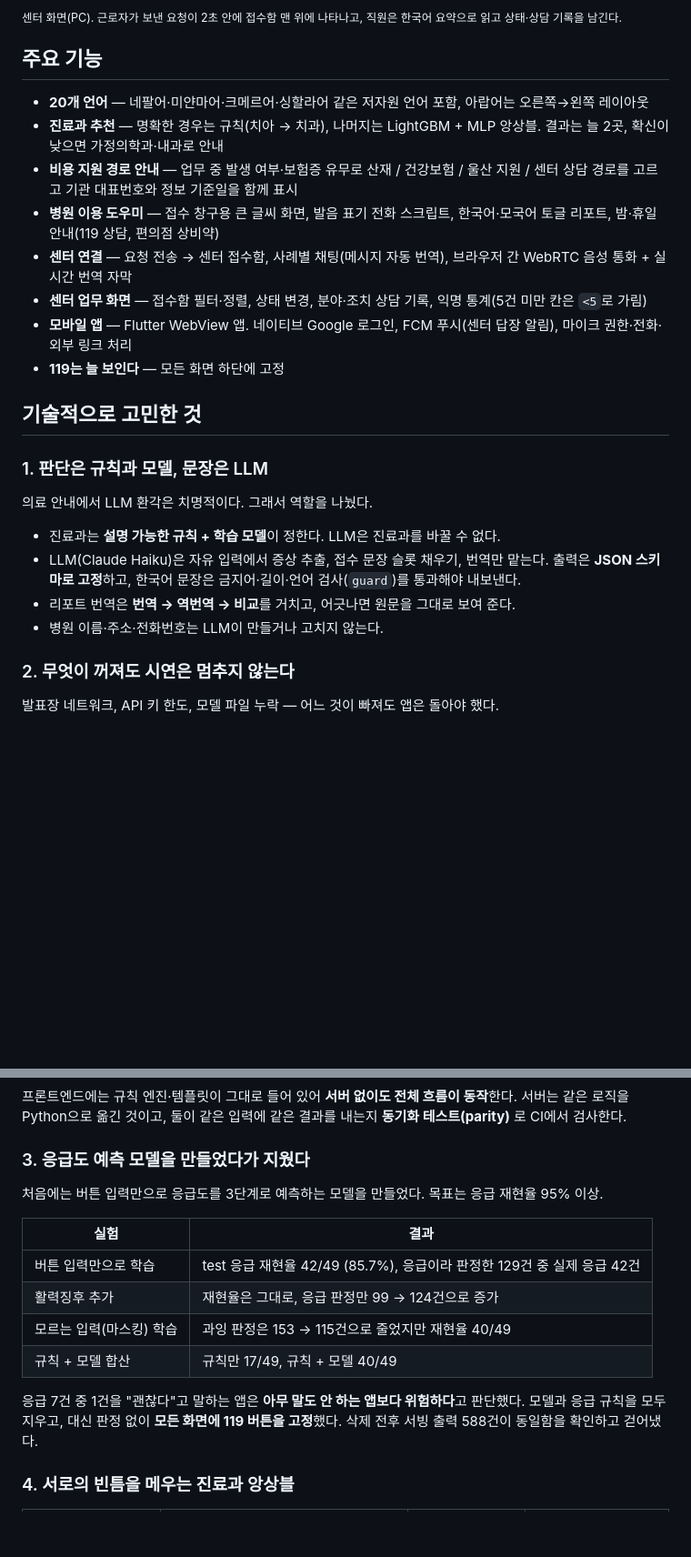
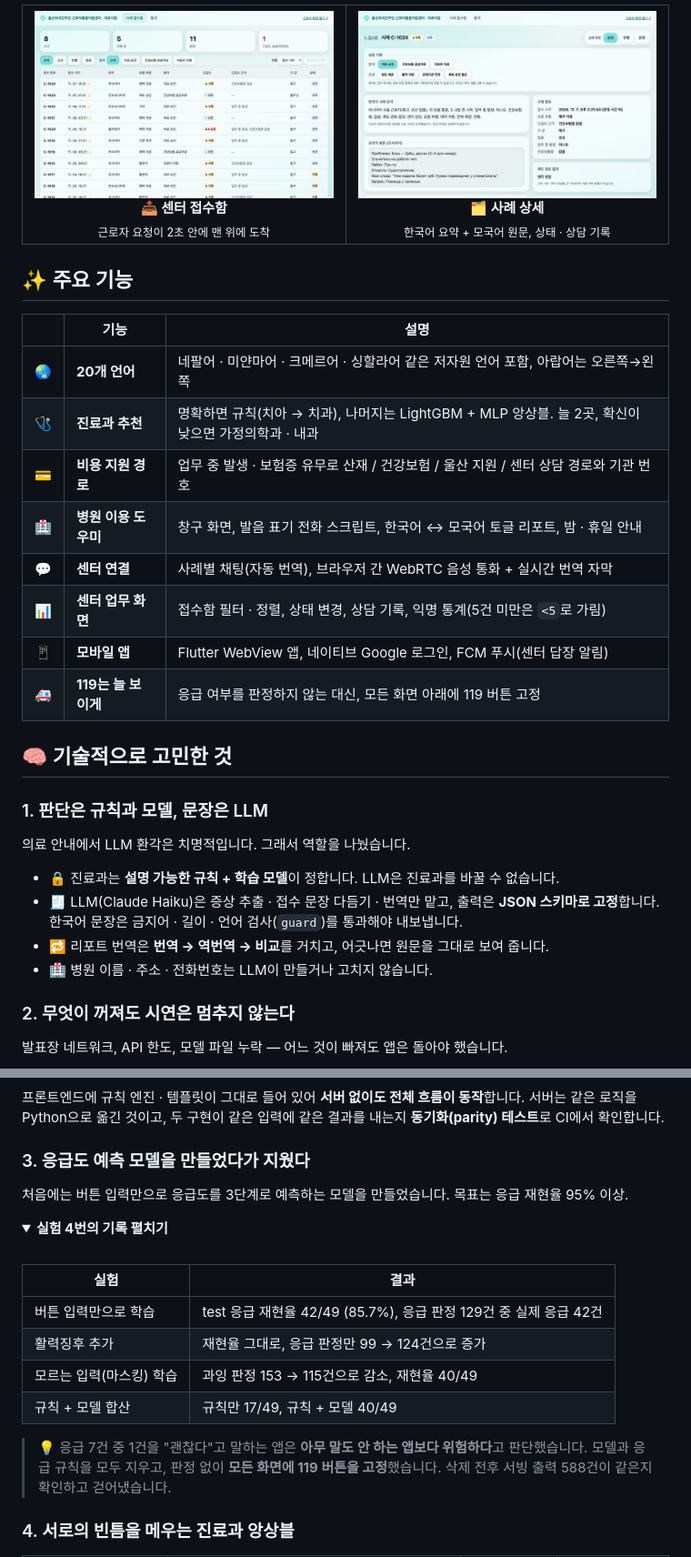
Before and after one commit to conceptamin/for-nav, a Markdown page: README.md, 2 parts joined by grey strips. Shown at 91% size. Drawn GitHub-style; folded sections open; blank space fills up the shorter version.

````diff
--- a/README.md
+++ b/README.md
@@ -54,33 +75,40 @@ for nav는 **진단하지 않는다.** 대신 "어디로, 어떤 제도로, 뭐
   </tr>
 </table>
 
-<sub>센터 화면(PC). 근로자가 보낸 요청이 2초 안에 접수함 맨 위에 나타나고, 직원은 한국어 요약으로 읽고 상태·상담 기록을 남긴다.</sub>
+<table>
+  <tr>
+    <td align="center" width="50%"><img src="docs/images/c-inbox.jpg" /><br /><b>📥 센터 접수함</b><br /><sub>근로자 요청이 2초 안에 맨 위에 도착</sub></td>
+    <td align="center" width="50%"><img src="docs/images/c-case.jpg" /><br /><b>🗂️ 사례 상세</b><br /><sub>한국어 요약 + 모국어 원문, 상태 · 상담 기록</sub></td>
+  </tr>
+</table>
 
-## 주요 기능
+## ✨ 주요 기능
 
-- **20개 언어** — 네팔어·미얀마어·크메르어·싱할라어 같은 저자원 언어 포함, 아랍어는 오른쪽→왼쪽 레이아웃
-- **진료과 추천** — 명확한 경우는 규칙(치아 → 치과), 나머지는 LightGBM + MLP 앙상블. 결과는 늘 2곳, 확신이 낮으면 가정의학과·내과로 안내
-- **비용 지원 경로 안내** — 업무 중 발생 여부·보험증 유무로 산재 / 건강보험 / 울산 지원 / 센터 상담 경로를 고르고 기관 대표번호와 정보 기준일을 함께 표시
-- **병원 이용 도우미** — 접수 창구용 큰 글씨 화면, 발음 표기 전화 스크립트, 한국어·모국어 토글 리포트, 밤·휴일 안내(119 상담, 편의점 상비약)
-- **센터 연결** — 요청 전송 → 센터 접수함, 사례별 채팅(메시지 자동 번역), 브라우저 간 WebRTC 음성 통화 + 실시간 번역 자막
-- **센터 업무 화면** — 접수함 필터·정렬, 상태 변경, 분야·조치 상담 기록, 익명 통계(5건 미만 칸은 `<5`로 가림)
-- **모바일 앱** — Flutter WebView 앱. 네이티브 Google 로그인, FCM 푸시(센터 답장 알림), 마이크 권한·전화·외부 링크 처리
-- **119는 늘 보인다** — 모든 화면 하단에 고정
+| | 기능 | 설명 |
+|:-:|---|---|
+| 🌏 | **20개 언어** | 네팔어 · 미얀마어 · 크메르어 · 싱할라어 같은 저자원 언어 포함, 아랍어는 오른쪽→왼쪽 |
+| 🩺 | **진료과 추천** | 명확하면 규칙(치아 → 치과), 나머지는 LightGBM + MLP 앙상블. 늘 2곳, 확신이 낮으면 가정의학과 · 내과 |
+| 💳 | **비용 지원 경로** | 업무 중 발생 · 보험증 유무로 산재 / 건강보험 / 울산 지원 / 센터 상담 경로와 기관 번호 |
+| 🏥 | **병원 이용 도우미** | 창구 화면, 발음 표기 전화 스크립트, 한국어 ↔ 모국어 토글 리포트, 밤 · 휴일 안내 |
+| 💬 | **센터 연결** | 사례별 채팅(자동 번역), 브라우저 간 WebRTC 음성 통화 + 실시간 번역 자막 |
+| 📊 | **센터 업무 화면** | 접수함 필터 · 정렬, 상태 변경, 상담 기록, 익명 통계(5건 미만은 `<5`로 가림) |
+| 📱 | **모바일 앱** | Flutter WebView 앱, 네이티브 Google 로그인, FCM 푸시(센터 답장 알림) |
+| 🚑 | **119는 늘 보이게** | 응급 여부를 판정하지 않는 대신, 모든 화면 아래에 119 버튼 고정 |
 
-## 기술적으로 고민한 것
+## 🧠 기술적으로 고민한 것
 
 ### 1. 판단은 규칙과 모델, 문장은 LLM
 
-의료 안내에서 LLM 환각은 치명적이다. 그래서 역할을 나눴다.
+의료 안내에서 LLM 환각은 치명적입니다. 그래서 역할을 나눴습니다.
 
-- 진료과는 **설명 가능한 규칙 + 학습 모델**이 정한다. LLM은 진료과를 바꿀 수 없다.
-- LLM(Claude Haiku)은 자유 입력에서 증상 추출, 접수 문장 슬롯 채우기, 번역만 맡는다. 출력은 **JSON 스키마로 고정**하고, 한국어 문장은 금지어·길이·언어 검사(`guard`)를 통과해야 내보낸다.
-- 리포트 번역은 **번역 → 역번역 → 비교**를 거치고, 어긋나면 원문을 그대로 보여 준다.
-- 병원 이름·주소·전화번호는 LLM이 만들거나 고치지 않는다.
+- 🔒 진료과는 **설명 가능한 규칙 + 학습 모델**이 정합니다. LLM은 진료과를 바꿀 수 없습니다.
+- 🧾 LLM(Claude Haiku)은 증상 추출 · 접수 문장 다듬기 · 번역만 맡고, 출력은 **JSON 스키마로 고정**합니다. 한국어 문장은 금지어 · 길이 · 언어 검사(`guard`)를 통과해야 내보냅니다.
+- 🔁 리포트 번역은 **번역 → 역번역 → 비교**를 거치고, 어긋나면 원문을 그대로 보여 줍니다.
+- 🏥 병원 이름 · 주소 · 전화번호는 LLM이 만들거나 고치지 않습니다.
 
 ### 2. 무엇이 꺼져도 시연은 멈추지 않는다
 
-발표장 네트워크, API 키 한도, 모델 파일 누락 — 어느 것이 빠져도 앱은 돌아야 했다.
+발표장 네트워크, API 한도, 모델 파일 누락 — 어느 것이 빠져도 앱은 돌아야 했습니다.
 
 ```mermaid
 flowchart LR
@@ -93,19 +126,26 @@ flowchart LR
 ```
 
-프론트엔드에는 규칙 엔진·템플릿이 그대로 들어 있어 **서버 없이도 전체 흐름이 동작**한다. 서버는 같은 로직을 Python으로 옮긴 것이고, 둘이 같은 입력에 같은 결과를 내는지 **동기화 테스트(parity)** 로 CI에서 검사한다.
+프론트엔드에 규칙 엔진 · 템플릿이 그대로 들어 있어 **서버 없이도 전체 흐름이 동작**합니다. 서버는 같은 로직을 Python으로 옮긴 것이고, 두 구현이 같은 입력에 같은 결과를 내는지 **동기화(parity) 테스트**로 CI에서 확인합니다.
 
 ### 3. 응급도 예측 모델을 만들었다가 지웠다
 
-처음에는 버튼 입력만으로 응급도를 3단계로 예측하는 모델을 만들었다. 목표는 응급 재현율 95% 이상.
+처음에는 버튼 입력만으로 응급도를 3단계로 예측하는 모델을 만들었습니다. 목표는 응급 재현율 95% 이상.
+
+<details>
+<summary><b>실험 4번의 기록 펼치기</b></summary>
+<br />
 
 | 실험 | 결과 |
 |---|---|
-| 버튼 입력만으로 학습 | test 응급 재현율 42/49 (85.7%), 응급이라 판정한 129건 중 실제 응급 42건 |
-| 활력징후 추가 | 재현율은 그대로, 응급 판정만 99 → 124건으로 증가 |
-| 모르는 입력(마스킹) 학습 | 과잉 판정은 153 → 115건으로 줄었지만 재현율 40/49 |
+| 버튼 입력만으로 학습 | test 응급 재현율 42/49 (85.7%), 응급 판정 129건 중 실제 응급 42건 |
+| 활력징후 추가 | 재현율 그대로, 응급 판정만 99 → 124건으로 증가 |
+| 모르는 입력(마스킹) 학습 | 과잉 판정 153 → 115건으로 감소, 재현율 40/49 |
 | 규칙 + 모델 합산 | 규칙만 17/49, 규칙 + 모델 40/49 |
 
-응급 7건 중 1건을 "괜찮다"고 말하는 앱은 **아무 말도 안 하는 앱보다 위험하다**고 판단했다. 모델과 응급 규칙을 모두 지우고, 대신 판정 없이 **모든 화면에 119 버튼을 고정**했다. 삭제 전후 서빙 출력 588건이 동일함을 확인하고 걷어냈다.
+</details>
+
+> 💡 응급 7건 중 1건을 "괜찮다"고 말하는 앱은 **아무 말도 안 하는 앱보다 위험하다**고 판단했습니다.
+> 모델과 응급 규칙을 모두 지우고, 판정 없이 **모든 화면에 119 버튼을 고정**했습니다. 삭제 전후 서빙 출력 588건이 같은지 확인하고 걷어냈습니다.
 
 ### 4. 서로의 빈틈을 메우는 진료과 앙상블
 
````
Also changed, not shown: other parts of README.md (+142 -82 lines), docs/images/banner.jpg (added).
